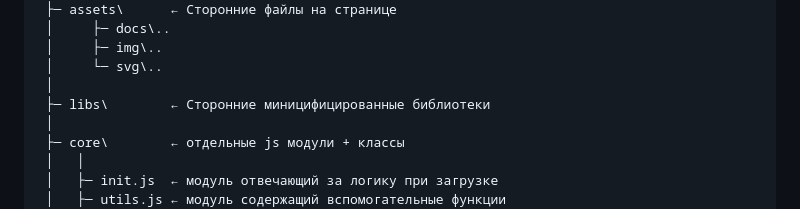
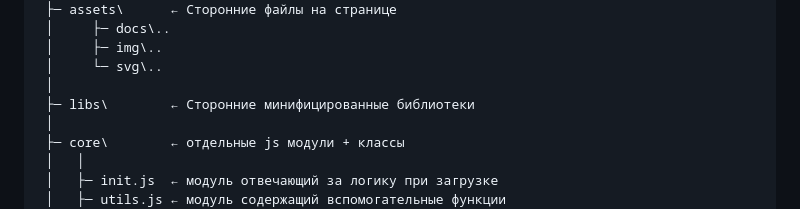
Before and after one commit to AleksandrovskyV/fe, a Markdown page: assets/docs/dev_ru.md, the part around the change. Rendered like a GitHub page.

```diff
--- a/assets/docs/dev_ru.md
+++ b/assets/docs/dev_ru.md
@@ -49,7 +49,7 @@ fe\ ← Корневая директория
  │     ├─ img\..
  │     └─ svg\..
  │
- ├─ libs\        ← Сторонние миницифицированные библиотеки
+ ├─ libs\        ← Сторонние минифицированные библиотеки
  │
  ├─ core\        ← отдельные js модули + классы
  │   │
```
